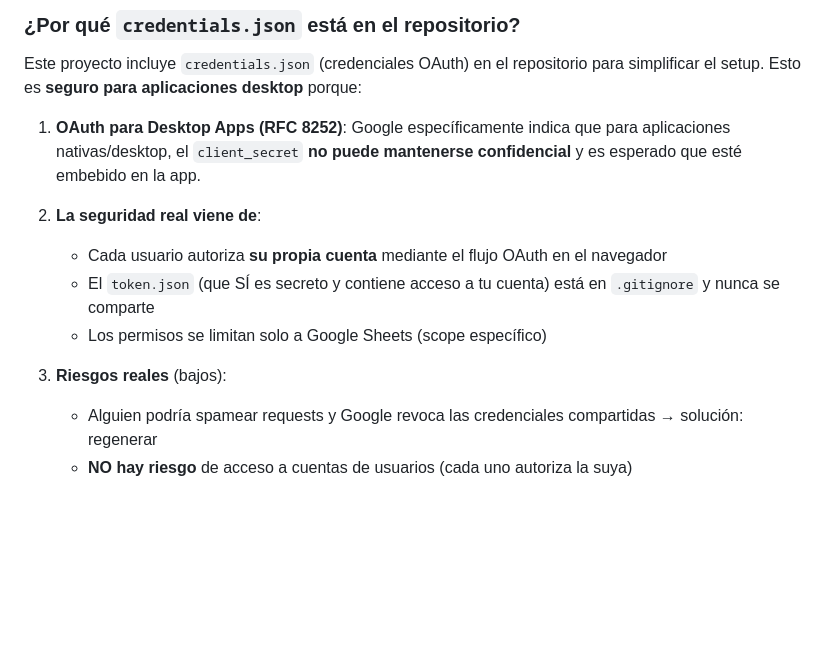
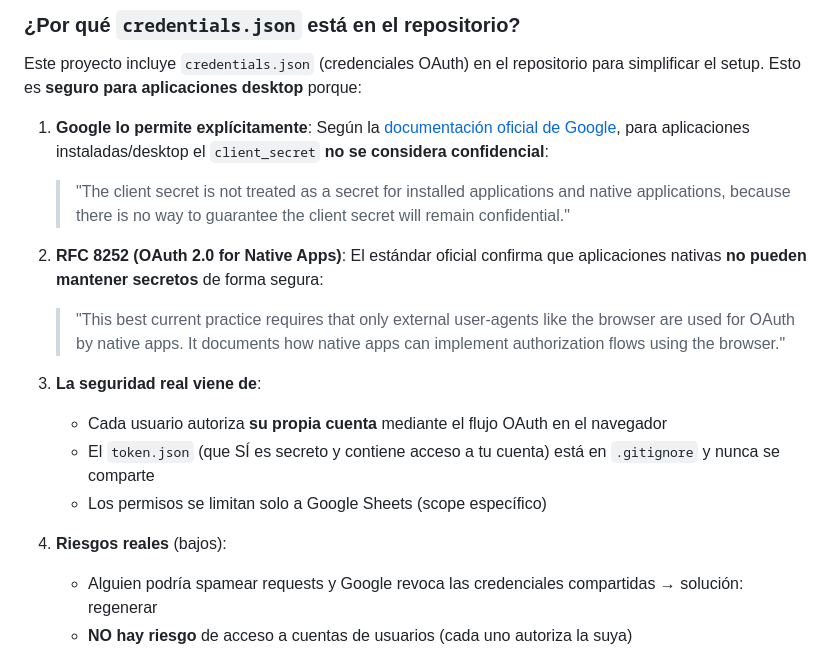
Before and after one commit to AlexONEX/personal-finance, a Markdown page: README.md, the part around the change. Drawn GitHub-style; blank space fills up the shorter version.

Commit message:
docs: add Google sources for credentials.json security
Add official Google documentation and RFC 8252 citations proving that
client_secret is explicitly allowed in desktop apps and not considered
confidential by Google's OAuth implementation.

Sources:
- Google OAuth 2.0 docs for installed applications
- RFC 8252 (OAuth 2.0 for Native Apps)

Co-Authored-By: Claude Sonnet 4.5 <noreply@anthropic.com>

```diff
--- a/README.md
+++ b/README.md
@@ -88,14 +88,18 @@ El spreadsheet tiene 5 hojas:
 
 Este proyecto incluye `credentials.json` (credenciales OAuth) en el repositorio para simplificar el setup. Esto es **seguro para aplicaciones desktop** porque:
 
-1. **OAuth para Desktop Apps (RFC 8252)**: Google específicamente indica que para aplicaciones nativas/desktop, el `client_secret` **no puede mantenerse confidencial** y es esperado que esté embebido en la app.
+1. **Google lo permite explícitamente**: Según la [documentación oficial de Google](https://developers.google.com/identity/protocols/oauth2#installed), para aplicaciones instaladas/desktop el `client_secret` **no se considera confidencial**:
+   > "The client secret is not treated as a secret for installed applications and native applications, because there is no way to guarantee the client secret will remain confidential."
 
-2. **La seguridad real viene de**:
+2. **RFC 8252 (OAuth 2.0 for Native Apps)**: El estándar oficial confirma que aplicaciones nativas **no pueden mantener secretos** de forma segura:
+   > "This best current practice requires that only external user-agents like the browser are used for OAuth by native apps. It documents how native apps can implement authorization flows using the browser."
+
+3. **La seguridad real viene de**:
    - Cada usuario autoriza **su propia cuenta** mediante el flujo OAuth en el navegador
    - El `token.json` (que SÍ es secreto y contiene acceso a tu cuenta) está en `.gitignore` y nunca se comparte
    - Los permisos se limitan solo a Google Sheets (scope específico)
 
-3. **Riesgos reales** (bajos):
+4. **Riesgos reales** (bajos):
    - Alguien podría spamear requests y Google revoca las credenciales compartidas → solución: regenerar
    - **NO hay riesgo** de acceso a cuentas de usuarios (cada uno autoriza la suya)
 
```
